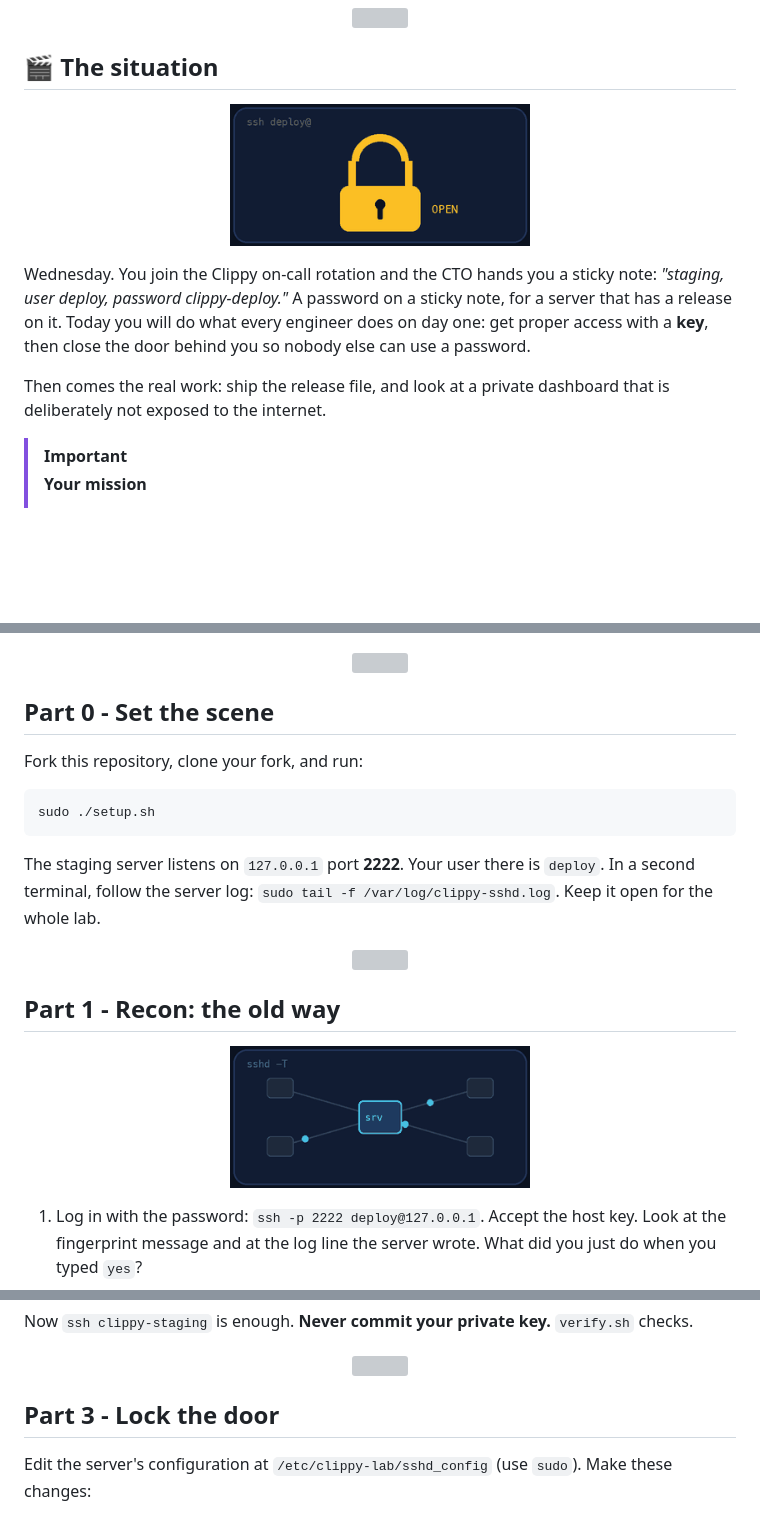
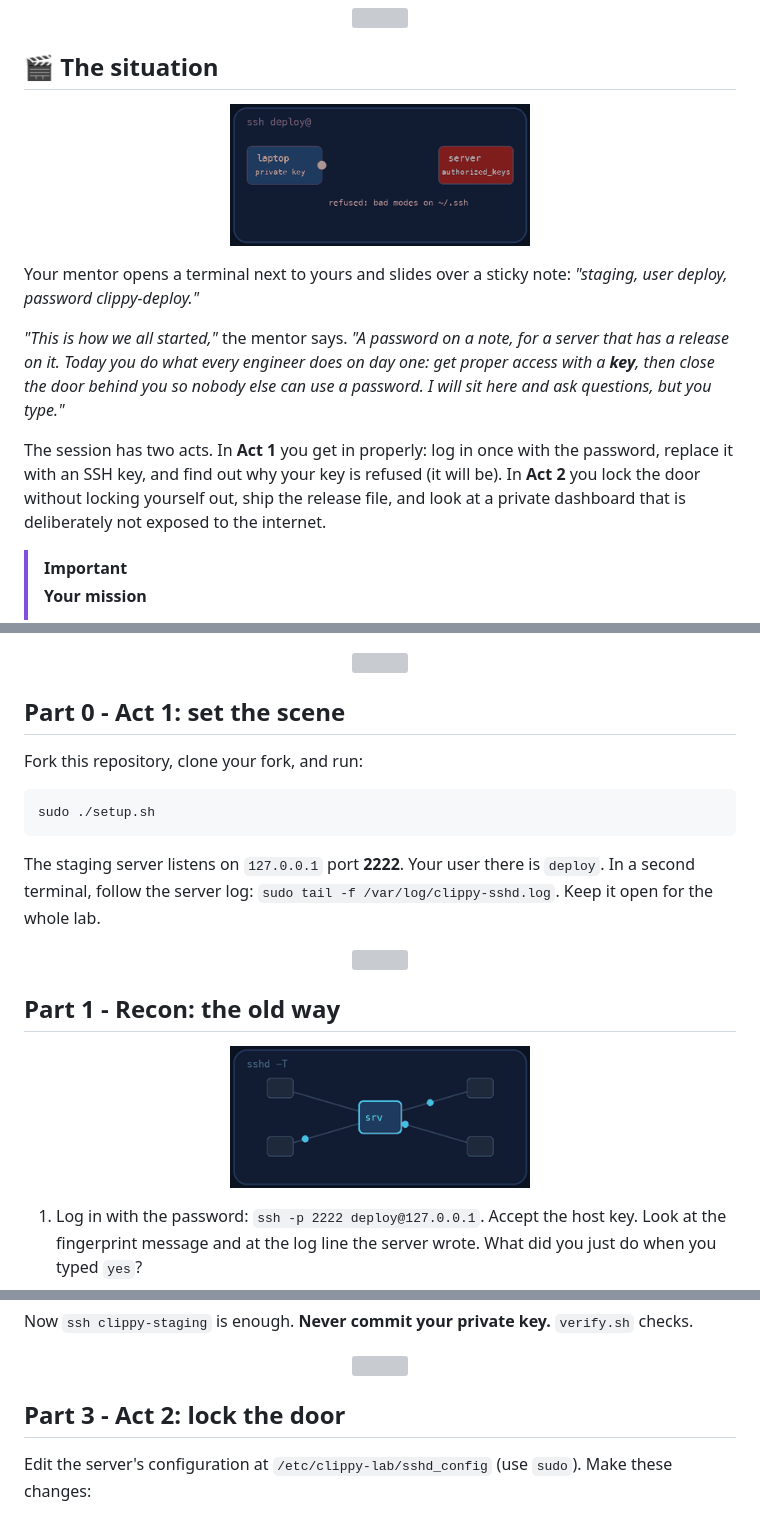
Before and after one commit to professordiogodev/devops-lab-ssh-staging-access, a Markdown page: README.md, 3 parts joined by grey strips. Rendered like a GitHub page; pictures changed too: assets/gifs/situation.gif; blank space fills up the shorter version; grey boxes are pictures that could not be loaded.

Commit message:
Lab: ssh-staging-access

```diff
--- a/README.md
+++ b/README.md
@@ -26,7 +26,9 @@
 
-Wednesday. You join the Clippy on-call rotation and the CTO hands you a sticky note: *"staging, user deploy, password clippy-deploy."* A password on a sticky note, for a server that has a release on it. Today you will do what every engineer does on day one: get proper access with a **key**, then close the door behind you so nobody else can use a password.
+Your mentor opens a terminal next to yours and slides over a sticky note: *"staging, user deploy, password clippy-deploy."*
 
-Then comes the real work: ship the release file, and look at a private dashboard that is deliberately not exposed to the internet.
+*"This is how we all started,"* the mentor says. *"A password on a note, for a server that has a release on it. Today you do what every engineer does on day one: get proper access with a **key**, then close the door behind you so nobody else can use a password. I will sit here and ask questions, but you type."*
+
+The session has two acts. In **Act 1** you get in properly: log in once with the password, replace it with an SSH key, and find out why your key is refused (it will be). In **Act 2** you lock the door without locking yourself out, ship the release file, and look at a private dashboard that is deliberately not exposed to the internet.
 
 > [!IMPORTANT]
 > **Your mission**
@@ -40,7 +42,7 @@ Then comes the real work: ship the release file, and look at a private dashboard
 
 <p align="center"><img src="assets/divider.svg" alt="" width="100%"></p>
 
-## Part 0 - Set the scene
+## Part 0 - Act 1: set the scene
 
 Fork this repository, clone your fork, and run:
 
@@ -100,7 +102,7 @@ Now `ssh clippy-staging` is enough. **Never commit your private key.** `verify.s
 
 <p align="center"><img src="assets/divider.svg" alt="" width="100%"></p>
 
-## Part 3 - Lock the door
+## Part 3 - Act 2: lock the door
 
 Edit the server's configuration at `/etc/clippy-lab/sshd_config` (use `sudo`). Make these changes:
 
```
Also changed, not shown: other parts of README.md (+4 -4 lines), LAB.md (+6 -4 lines), 2 other files.
